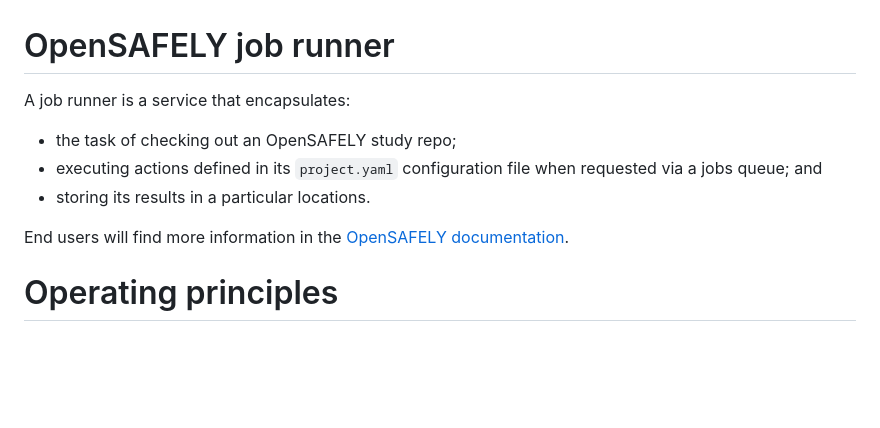
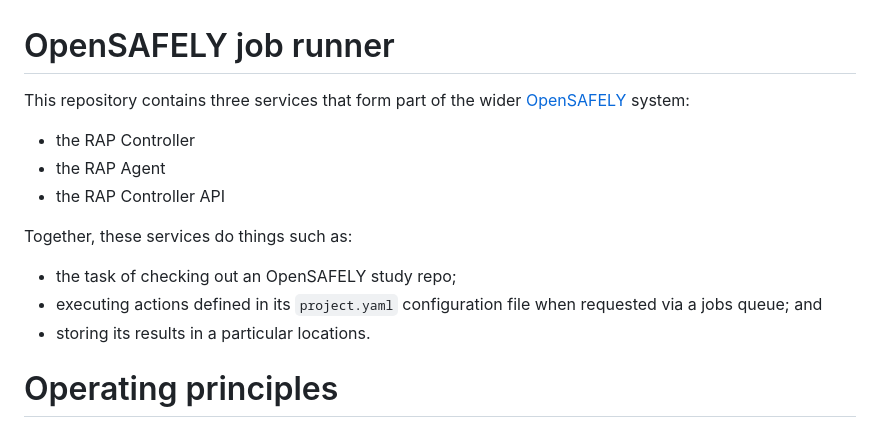
Before and after one commit to opensafely-core/job-runner, a Markdown page: README.md, the part around the change. GitHub-like rendering; blank space fills up the shorter version.

Commit message:
Make opening paragraph more accurate

```diff
--- a/README.md
+++ b/README.md
@@ -1,12 +1,16 @@
 # OpenSAFELY job runner
 
-A job runner is a service that encapsulates:
+This repository contains three services that form part of the wider [OpenSAFELY](https://docs.opensafely.org/) system:
+* the RAP Controller
+* the RAP Agent
+* the RAP Controller API
+
+Together, these services do things such as:
  * the task of checking out an OpenSAFELY study repo;
  * executing actions defined in its `project.yaml` configuration file when
    requested via a jobs queue; and
  * storing its results in a particular locations.
 
-End users will find more information in the [OpenSAFELY documentation](https://docs.opensafely.org).
 
 # Operating principles
 
```
